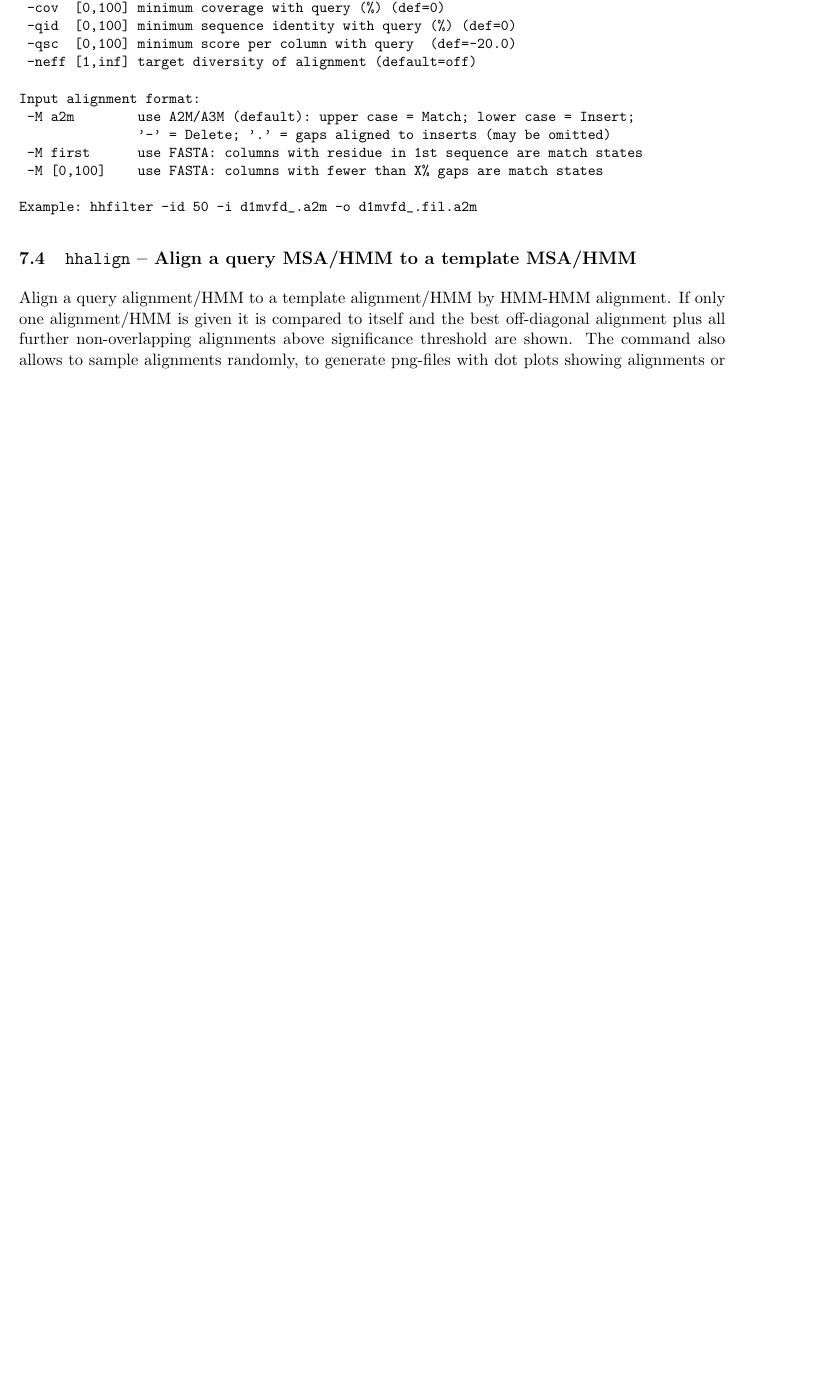
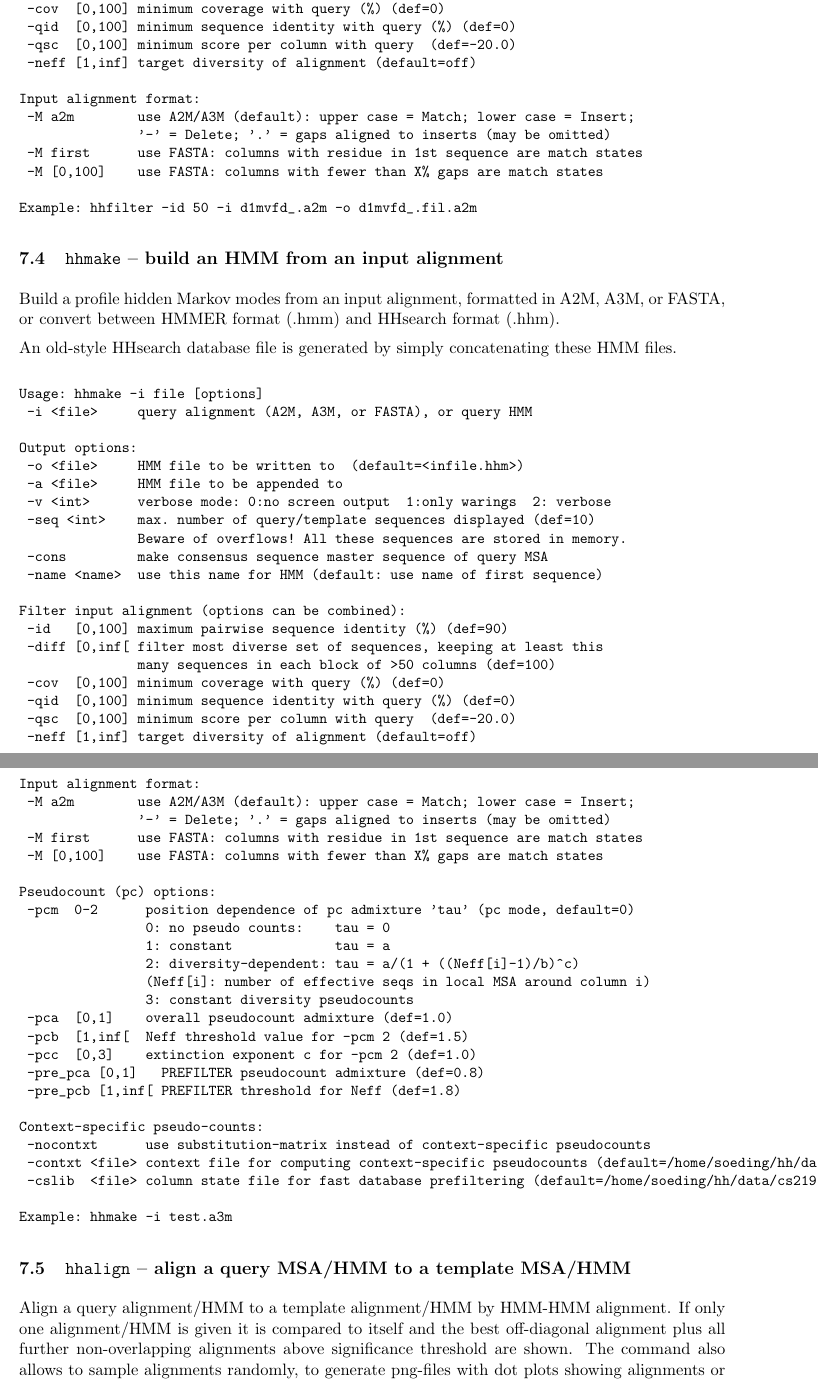
Before and after one commit to soedinglab/hh-suite, a LaTeX document (src/hhsuite-userguide.tex): part of page 33 of 42 before the commit and two parts of pages 33 and 34 of 43 after it, the two joined at a grey line, cut so that both start at the same text, the shorter picture padded with empty space. Compiled offline with pdfLaTeX.

```diff
--- a/src/hhsuite-userguide.tex
+++ b/src/hhsuite-userguide.tex
@@ -1553,7 +1555,71 @@
 \end{verbatim}
 \normalsize
 
-\subsection{{\tt hhalign} -- Align a query MSA/HMM to a template MSA/HMM}
+
+\subsection{{\tt hhmake} -- build an HMM from an input alignment}
+
+Build a profile hidden Markov modes from an input alignment, formatted
+in A2M, A3M, or FASTA, or convert between HMMER format (.hmm) and
+HHsearch format (.hhm).
+
+An old-style HHsearch database file is generated by simply concatenating these
+HMM files.
+
+
+\small
+\begin{verbatim}
+Usage: hhmake -i file [options]
+ -i <file>     query alignment (A2M, A3M, or FASTA), or query HMM
+
+Output options:
+ -o <file>     HMM file to be written to  (default=<infile.hhm>)
+ -a <file>     HMM file to be appended to
+ -v <int>      verbose mode: 0:no screen output  1:only warings  2: verbose
+ -seq <int>    max. number of query/template sequences displayed (def=10)
+               Beware of overflows! All these sequences are stored in memory.
+ -cons         make consensus sequence master sequence of query MSA
+ -name <name>  use this name for HMM (default: use name of first sequence)
+
+Filter input alignment (options can be combined):
+ -id   [0,100] maximum pairwise sequence identity (%) (def=90)
+ -diff [0,inf[ filter most diverse set of sequences, keeping at least this
+               many sequences in each block of >50 columns (def=100)
+ -cov  [0,100] minimum coverage with query (%) (def=0)
+ -qid  [0,100] minimum sequence identity with query (%) (def=0)
+ -qsc  [0,100] minimum score per column with query  (def=-20.0)
+ -neff [1,inf] target diversity of alignment (default=off)
+
+Input alignment format:
+ -M a2m        use A2M/A3M (default): upper case = Match; lower case = Insert;
+               '-' = Delete; '.' = gaps aligned to inserts (may be omitted)
+ -M first      use FASTA: columns with residue in 1st sequence are match states
+ -M [0,100]    use FASTA: columns with fewer than X% gaps are match states
+
+Pseudocount (pc) options:
+ -pcm  0-2      position dependence of pc admixture 'tau' (pc mode, default=0)
+                0: no pseudo counts:    tau = 0
+                1: constant             tau = a
+                2: diversity-dependent: tau = a/(1 + ((Neff[i]-1)/b)^c)
+                (Neff[i]: number of effective seqs in local MSA around column i)
+                3: constant diversity pseudocounts
+ -pca  [0,1]    overall pseudocount admixture (def=1.0)
+ -pcb  [1,inf[  Neff threshold value for -pcm 2 (def=1.5)
+ -pcc  [0,3]    extinction exponent c for -pcm 2 (def=1.0)
+ -pre_pca [0,1]   PREFILTER pseudocount admixture (def=0.8)
+ -pre_pcb [1,inf[ PREFILTER threshold for Neff (def=1.8)
+
+Context-specific pseudo-counts:
+ -nocontxt      use substitution-matrix instead of context-specific pseudocounts
+ -contxt <file> context file for computing context-specific pseudocounts (default=/home/soeding/hh/data/context_data.lib)
+ -cslib  <file> column state file for fast database prefiltering (default=/home/soeding/hh/data/cs219.lib)
+
+Example: hhmake -i test.a3m
+\end{verbatim}
+\normalsize
+
+
+
+\subsection{{\tt hhalign} -- align a query MSA/HMM to a template MSA/HMM}
 
 Align a query alignment/HMM to a template alignment/HMM by HMM-HMM alignment.
 If only one alignment/HMM is given it is compared to itself and the best
```
Also changed, not shown: src/hhsuite-userguide.tex (14 more changed lines), 13 other files.
